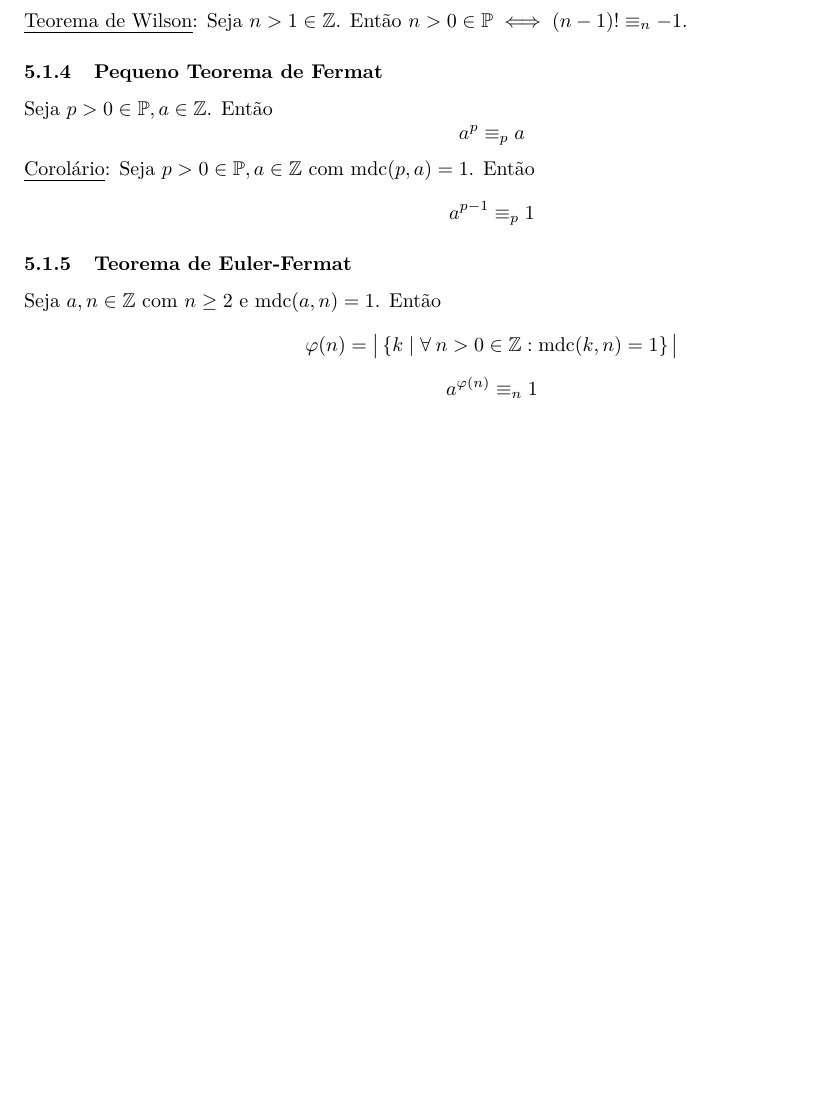
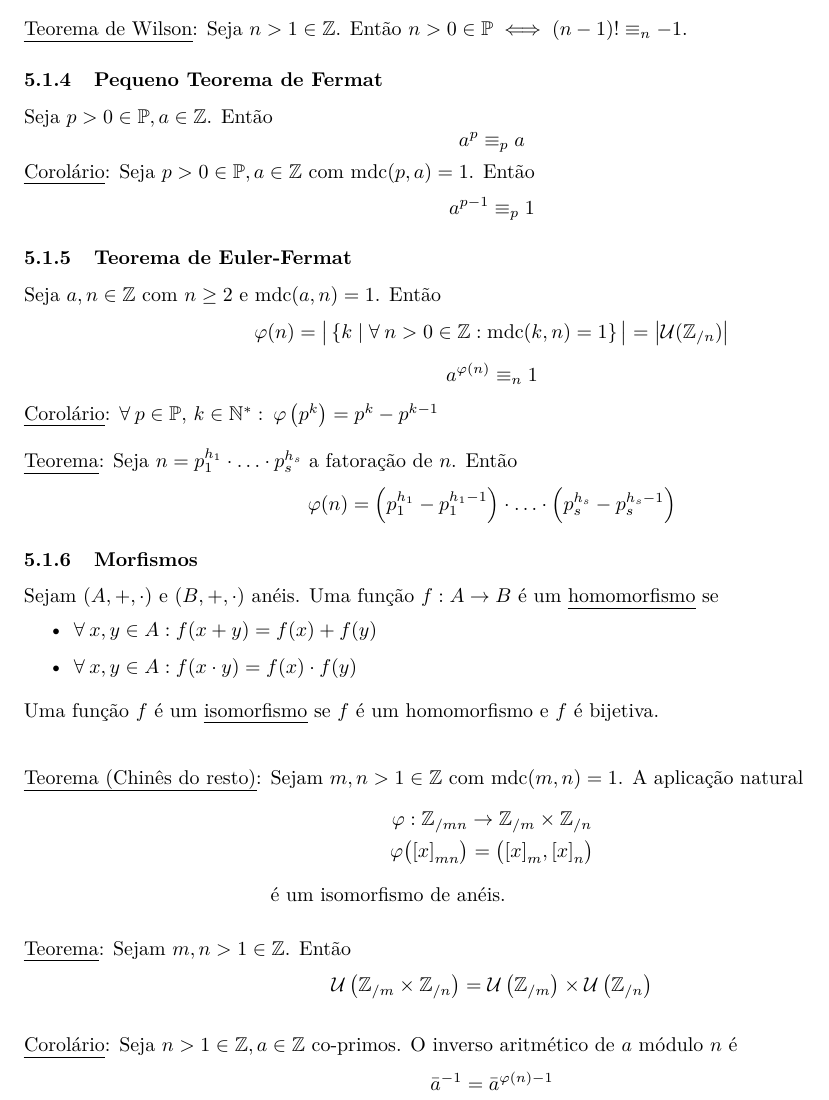
Before and after one commit to gahag-notes/algebra, a LaTeX document (notes.tex): part of page 7 of 7, cut so that both start at the same text, the shorter picture padded with empty space. Compiled offline with pdfLaTeX.

Commit message:
28/09 Class.

```diff
--- a/notes.tex
+++ b/notes.tex
@@ -333,10 +333,36 @@ Seja $p > 0 \in \mathbb{P}, a \in \mathbb{Z}$. Então
 \subsubsection{Teorema de Euler-Fermat}
 Seja $a, n \in \mathbb{Z}$ com $n \geq 2$ e $\text{mdc}(a,n) = 1$. Então
 \begin{gather*}
-  \varphi(n) = \big| \left\{ k \mid \forall\: n > 0 \in \mathbb{Z}: \text{mdc}(k,n) = 1 \right\} \big| \\[5pt]
+  \varphi(n) = \big| \left\{ k \mid \forall\: n > 0 \in \mathbb{Z}: \text{mdc}(k,n) = 1 \right\} \big| = \big| \mathcal{U}(\mathbb{Z}_{/n}) \big| \\[5pt]
   a^{\varphi(n)} \equiv_n 1
 \end{gather*}
+\uline{Corolário}: $\forall\: p \in \mathbb{P},\, k \in \mathbb{N}^*: \> \varphi \left( p^k \right) = p^k - p^{k-1}$ \\[10pt]
+\uline{Teorema}: Seja $n = p_1^{h_1} \cdot \hdots \cdot p_s^{h_s}$ a fatoração de $n$. Então
+\[ \varphi(n) =  \Big( p_1^{h_1} - p_1^{h_1 - 1} \Big) \cdot \hdots \cdot \Big( p_s^{h_s} - p_s^{h_s - 1} \Big) \]
 
-
+\subsubsection{Morfismos}
+Sejam $(A, +, \cdot)$ e $(B, +, \cdot)$ anéis. Uma função $f: A \to B$ é um \uline{homomorfismo} se
+\begin{itemize}
+  \item $\forall\: x,y \in A: f(x+y) = f(x) + f(y)$
+  \item $\forall\: x,y \in A: f(x \cdot y) = f(x) \cdot f(y)$
+\end{itemize}
+\vspace{5pt}
+Uma função $f$ é um \uline{isomorfismo} se $f$ é um homomorfismo e $f$ é bijetiva. \\[5pt]
+\begin{tabbing}
+  \uline{Teorema (Chinês do resto)}: \= Sejam $m,n > 1 \in \mathbb{Z}$ com $\text{mdc}(m,n) = 1$. A aplicação natural \\[-5pt]
+  \begin{minipage}{\linewidth}
+    \begin{gather*}
+      \varphi: \mathbb{Z}_{/mn} \to \mathbb{Z}_{/m} \times \mathbb{Z}_{/n} \\
+      \varphi \big( {[x]}_{mn} \big) = \big( {[x]}_{m}, {[x]}_{n} \big)
+    \end{gather*}
+  \end{minipage} \\[10pt]
+  \> é um isomorfismo de anéis.
+\end{tabbing}
+\vspace{10pt}
+\uline{Teorema}: Sejam $m,n > 1 \in \mathbb{Z}$. Então
+\[ \mathcal{U} \left( \mathbb{Z}_{/m} \times \mathbb{Z}_{/n} \right) = \mathcal{U} \left( \mathbb{Z}_{/m} \right) \times \mathcal{U} \left( \mathbb{Z}_{/n} \right) \]
+\\
+\uline{Corolário}: Seja $n > 1 \in \mathbb{Z}, a \in \mathbb{Z}$ co-primos. O inverso aritmético de $a$ módulo $n$ é
+\[ \bar{a}^{-1} = \bar{a}^{\varphi(n) - 1} \]
 
 \end{document}
```
Also changed, not shown: notes.pdf.
